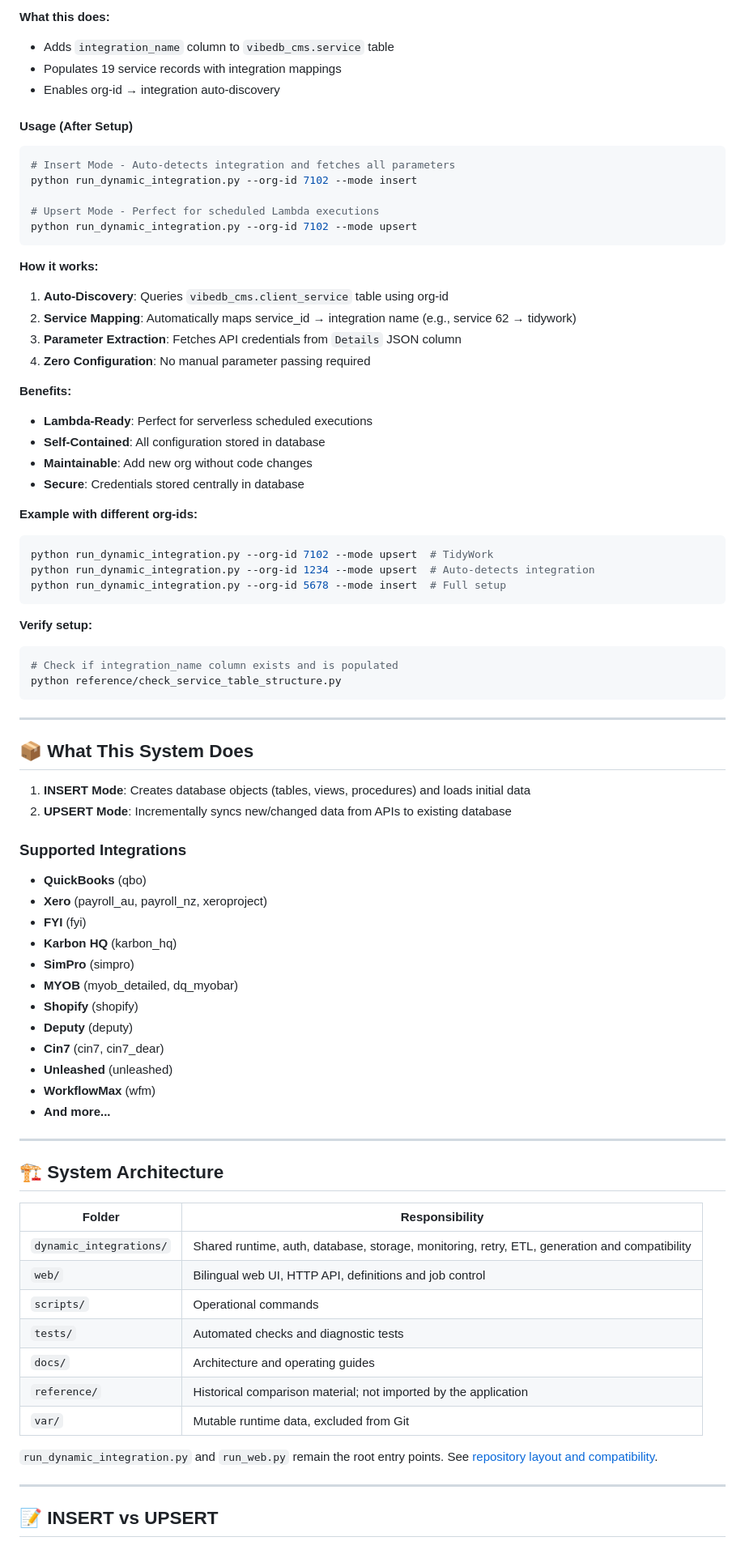
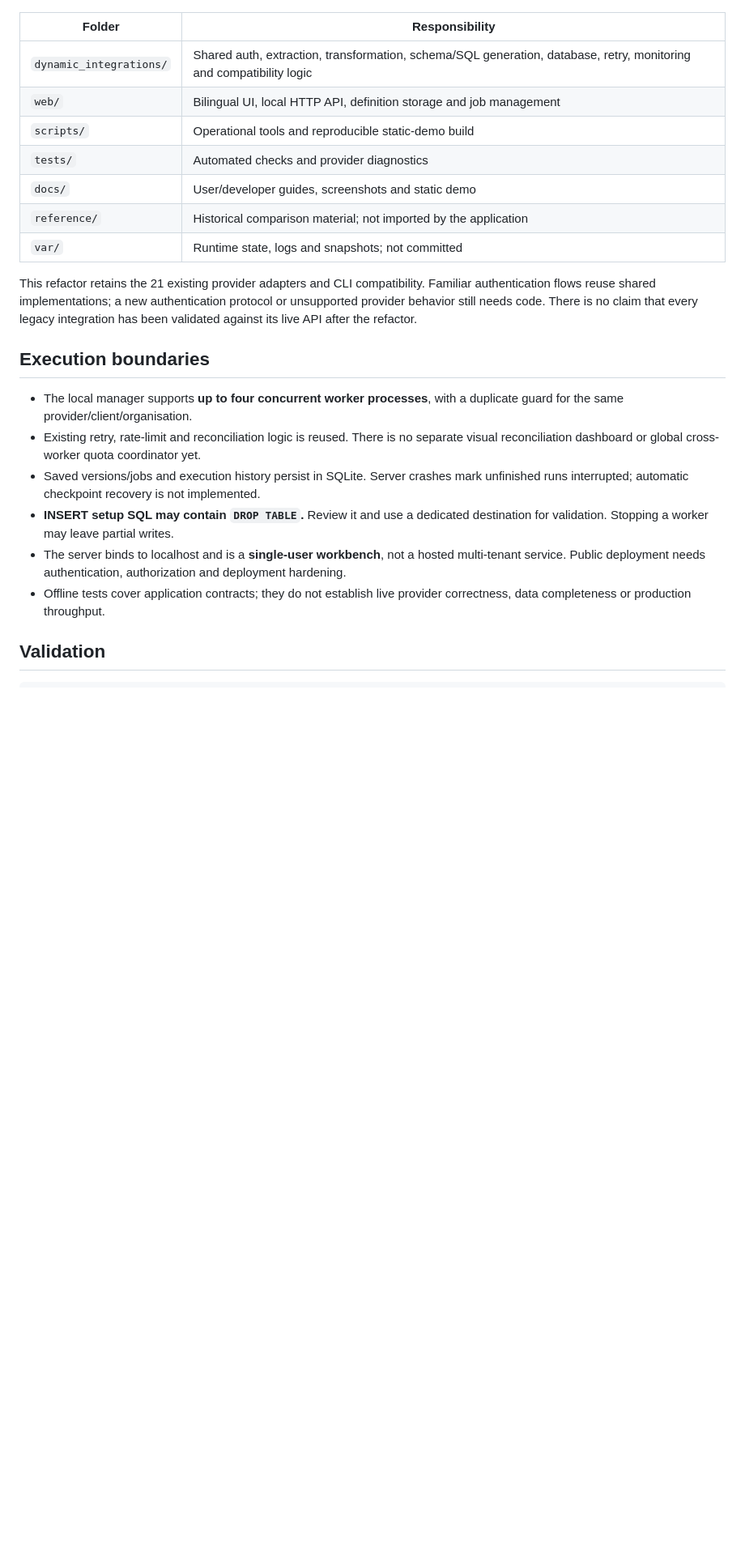
Before and after one commit to Haipt241/dynamic-etl-framework, a Markdown page: README.md, the part around one of its changes. Shown at 81% size. GitHub-like rendering; blank space fills up the shorter version.

````diff
--- a/README.md
+++ b/README.md
@@ -49,86 +107,25 @@ mysql -h <host> -u <username> -p vibedb_cms < reference/MYSQL_SP_Revisions/setup
 ```
-
-**What this does:**
-- Adds `integration_name` column to `vibedb_cms.service` table
-- Populates 19 service records with integration mappings
-- Enables org-id → integration auto-discovery
-
-#### Usage (After Setup)
-
-```bash
-# Insert Mode - Auto-detects integration and fetches all parameters
-python run_dynamic_integration.py --org-id 7102 --mode insert
-
-# Upsert Mode - Perfect for scheduled Lambda executions
-python run_dynamic_integration.py --org-id 7102 --mode upsert
-```
-
-**How it works:**
-1. **Auto-Discovery**: Queries `vibedb_cms.client_service` table using org-id
-2. **Service Mapping**: Automatically maps service_id → integration name (e.g., service 62 → tidywork)
-3. **Parameter Extraction**: Fetches API credentials from `Details` JSON column
-4. **Zero Configuration**: No manual parameter passing required
-
-**Benefits:**
-- **Lambda-Ready**: Perfect for serverless scheduled executions
-- **Self-Contained**: All configuration stored in database
-- **Maintainable**: Add new org without code changes
-- **Secure**: Credentials stored centrally in database
-
-**Example with different org-ids:**
-```bash
-python run_dynamic_integration.py --org-id 7102 --mode upsert  # TidyWork
-python run_dynamic_integration.py --org-id 1234 --mode upsert  # Auto-detects integration
-python run_dynamic_integration.py --org-id 5678 --mode insert  # Full setup
-```
-
-**Verify setup:**
-```bash
-# Check if integration_name column exists and is populated
-python reference/check_service_table_structure.py
-```
-
----
-
-## 📦 What This System Does
-
-1. **INSERT Mode**: Creates database objects (tables, views, procedures) and loads initial data
-2. **UPSERT Mode**: Incrementally syncs new/changed data from APIs to existing database
-
-### Supported Integrations
-
-- **QuickBooks** (qbo)
-- **Xero** (payroll_au, payroll_nz, xeroproject)
-- **FYI** (fyi)
-- **Karbon HQ** (karbon_hq)
-- **SimPro** (simpro)
-- **MYOB** (myob_detailed, dq_myobar)
-- **Shopify** (shopify)
-- **Deputy** (deputy)
-- **Cin7** (cin7, cin7_dear)
-- **Unleashed** (unleashed)
-- **WorkflowMax** (wfm)
-- **And more...**
-
----
-
-## 🏗️ System Architecture
 
 | Folder | Responsibility |
 | --- | --- |
-| `dynamic_integrations/` | Shared runtime, auth, database, storage, monitoring, retry, ETL, generation and compatibility |
-| `web/` | Bilingual web UI, HTTP API, definitions and job control |
-| `scripts/` | Operational commands |
-| `tests/` | Automated checks and diagnostic tests |
-| `docs/` | Architecture and operating guides |
+| `dynamic_integrations/` | Shared auth, extraction, transformation, schema/SQL generation, database, retry, monitoring and compatibility logic |
+| `web/` | Bilingual UI, local HTTP API, definition storage and job management |
+| `scripts/` | Operational tools and reproducible static-demo build |
+| `tests/` | Automated checks and provider diagnostics |
+| `docs/` | User/developer guides, screenshots and static demo |
 | `reference/` | Historical comparison material; not imported by the application |
-| `var/` | Mutable runtime data, excluded from Git |
+| `var/` | Runtime state, logs and snapshots; not committed |
 
-`run_dynamic_integration.py` and `run_web.py` remain the root entry points.
-See [repository layout and compatibility](docs/REPOSITORY_LAYOUT.md).
+This refactor retains the 21 existing provider adapters and CLI compatibility. Familiar authentication flows reuse shared implementations; a new authentication protocol or unsupported provider behavior still needs code. There is no claim that every legacy integration has been validated against its live API after the refactor.
 
+## Execution boundaries
 
----
+- The local manager supports **up to four concurrent worker processes**, with a duplicate guard for the same provider/client/organisation.
+- Existing retry, rate-limit and reconciliation logic is reused. There is no separate visual reconciliation dashboard or global cross-worker quota coordinator yet.
+- Saved versions/jobs and execution history persist in SQLite. Server crashes mark unfinished runs interrupted; automatic checkpoint recovery is not implemented.
+- **INSERT setup SQL may contain `DROP TABLE`.** Review it and use a dedicated destination for validation. Stopping a worker may leave partial writes.
+- The server binds to localhost and is a **single-user workbench**, not a hosted multi-tenant service. Public deployment needs authentication, authorization and deployment hardening.
+- Offline tests cover application contracts; they do not establish live provider correctness, data completeness or production throughput.
 
-## 📝 INSERT vs UPSERT
+## Validation
 
````
Also changed, not shown: other parts of README.md (+101 -156 lines), docs/DEMO.md (added, +36 -0 lines), docs/README.vi.md (added, +33 -0 lines), docs/images/01-prepare.png (added), docs/images/02-schema.png (added), docs/images/03-jobs.png (added), docs/images/04-monitor.png (added), 10 other files.
